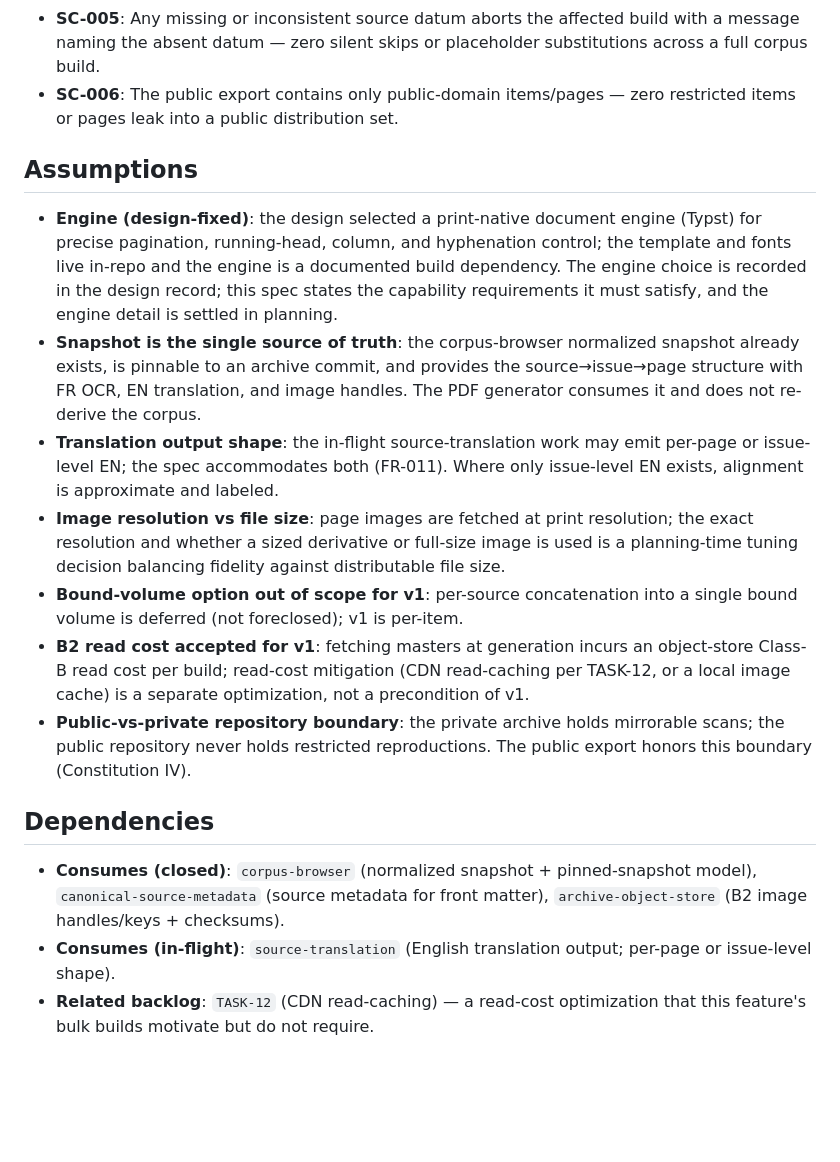
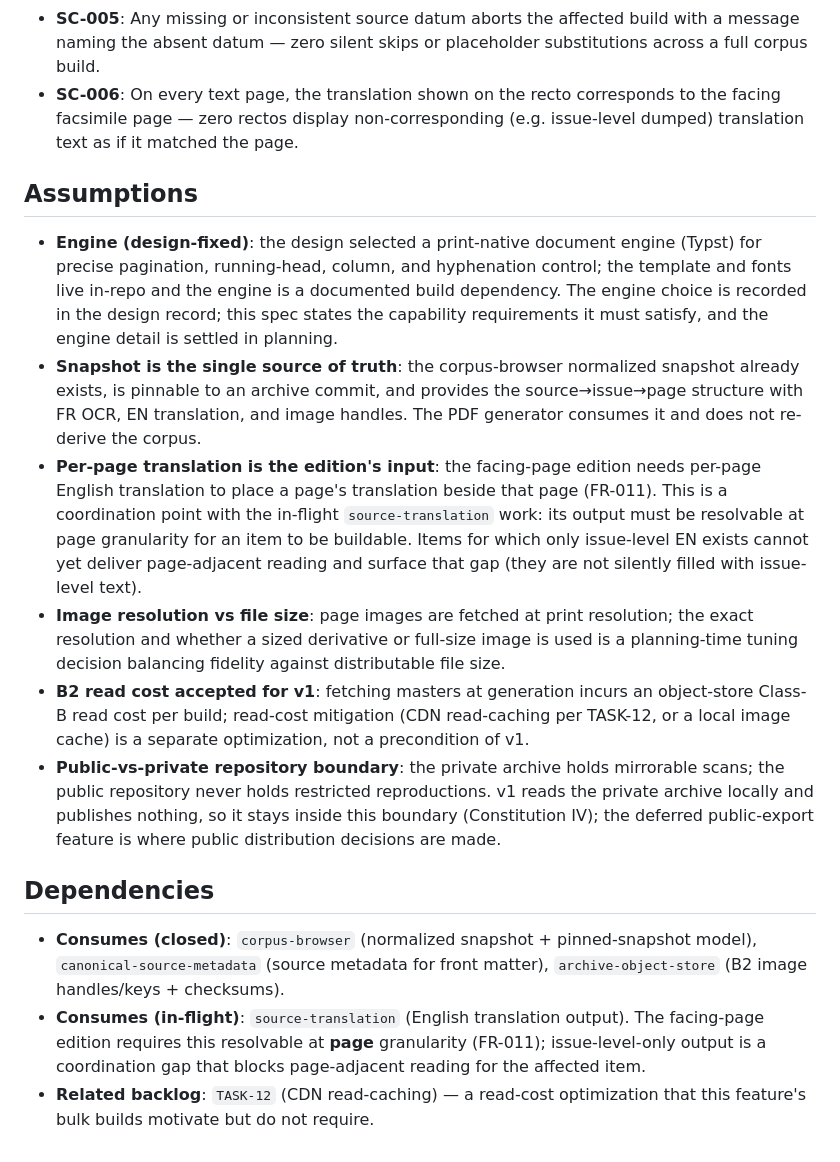
Before and after one commit to oletizi/colony-cults, a Markdown page: specs/007-corpus-print-pdf/spec.md, the part around one of its changes. GitHub-like rendering; blank space fills up the shorter version.

```diff
--- a/specs/007-corpus-print-pdf/spec.md
+++ b/specs/007-corpus-print-pdf/spec.md
@@ -201,8 +196,9 @@ carries its provenance colophon.
 - **SC-005**: Any missing or inconsistent source datum aborts the affected build with a message
   naming the absent datum — zero silent skips or placeholder substitutions across a full corpus
   build.
-- **SC-006**: The public export contains only public-domain items/pages — zero restricted items or
-  pages leak into a public distribution set.
+- **SC-006**: On every text page, the translation shown on the recto corresponds to the facing
+  facsimile page — zero rectos display non-corresponding (e.g. issue-level dumped) translation text
+  as if it matched the page.
 
 ## Assumptions
 
@@ -214,27 +210,29 @@ carries its provenance colophon.
 - **Snapshot is the single source of truth**: the corpus-browser normalized snapshot already exists,
   is pinnable to an archive commit, and provides the source→issue→page structure with FR OCR, EN
   translation, and image handles. The PDF generator consumes it and does not re-derive the corpus.
-- **Translation output shape**: the in-flight source-translation work may emit per-page or
-  issue-level EN; the spec accommodates both (FR-011). Where only issue-level EN exists, alignment
-  is approximate and labeled.
+- **Per-page translation is the edition's input**: the facing-page edition needs per-page English
+  translation to place a page's translation beside that page (FR-011). This is a coordination point
+  with the in-flight `source-translation` work: its output must be resolvable at page granularity
+  for an item to be buildable. Items for which only issue-level EN exists cannot yet deliver
+  page-adjacent reading and surface that gap (they are not silently filled with issue-level text).
 - **Image resolution vs file size**: page images are fetched at print resolution; the exact
   resolution and whether a sized derivative or full-size image is used is a planning-time tuning
   decision balancing fidelity against distributable file size.
-- **Bound-volume option out of scope for v1**: per-source concatenation into a single bound volume
-  is deferred (not foreclosed); v1 is per-item.
 - **B2 read cost accepted for v1**: fetching masters at generation incurs an object-store Class-B
   read cost per build; read-cost mitigation (CDN read-caching per TASK-12, or a local image cache)
   is a separate optimization, not a precondition of v1.
 - **Public-vs-private repository boundary**: the private archive holds mirrorable scans; the public
-  repository never holds restricted reproductions. The public export honors this boundary
-  (Constitution IV).
+  repository never holds restricted reproductions. v1 reads the private archive locally and
+  publishes nothing, so it stays inside this boundary (Constitution IV); the deferred public-export
+  feature is where public distribution decisions are made.
 
 ## Dependencies
 
 - **Consumes (closed)**: `corpus-browser` (normalized snapshot + pinned-snapshot model),
   `canonical-source-metadata` (source metadata for front matter), `archive-object-store` (B2 image
   handles/keys + checksums).
-- **Consumes (in-flight)**: `source-translation` (English translation output; per-page or
-  issue-level shape).
+- **Consumes (in-flight)**: `source-translation` (English translation output). The facing-page
+  edition requires this resolvable at **page** granularity (FR-011); issue-level-only output is a
+  coordination gap that blocks page-adjacent reading for the affected item.
 - **Related backlog**: `TASK-12` (CDN read-caching) — a read-cost optimization that this feature's
   bulk builds motivate but do not require.
```
Also changed, not shown: other parts of specs/007-corpus-print-pdf/spec.md (+34 -39 lines).
